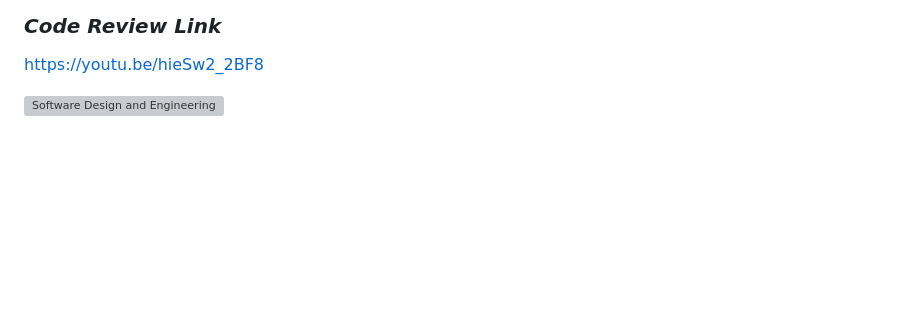
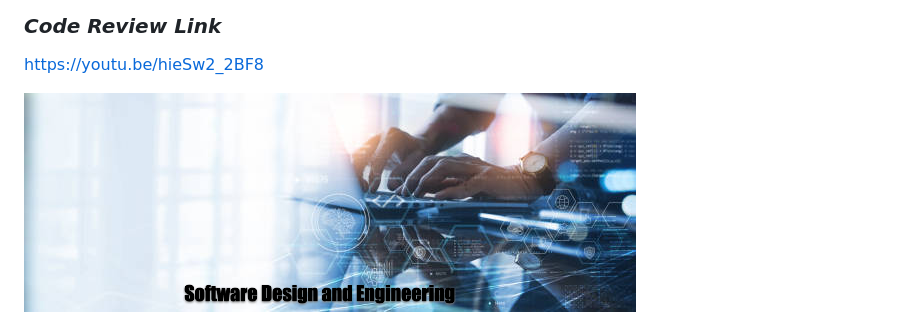
Before and after one commit to aaronpdoss/aaronpdoss.github.io, a Markdown page: index.md, the part around the change. Rendered like a GitHub page; blank space fills up the shorter version; grey boxes are pictures that could not be loaded.

```diff
--- a/index.md
+++ b/index.md
@@ -45,4 +45,4 @@ Code reivews are a critical aspect of software developments. All developers have
 
 https://youtu.be/hieSw2_2BF8
 
-<img id="softwaredesign" src="assets/img/softwarebanner.png" alt="Software Design and Engineering" title="Software Design and Engineering" />
+<img id="softwaredesign" src="Assets/img/softwarebanner.png" alt="Software Design and Engineering" title="Software Design and Engineering" />
```
